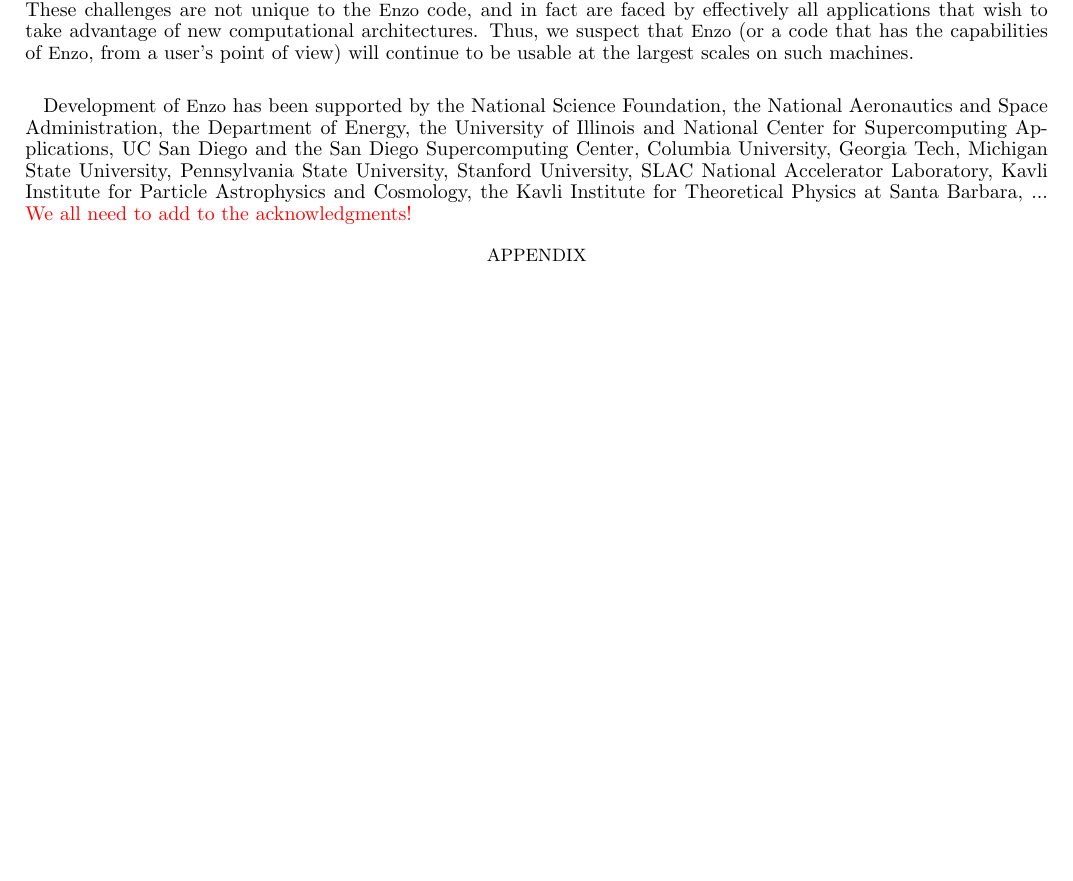
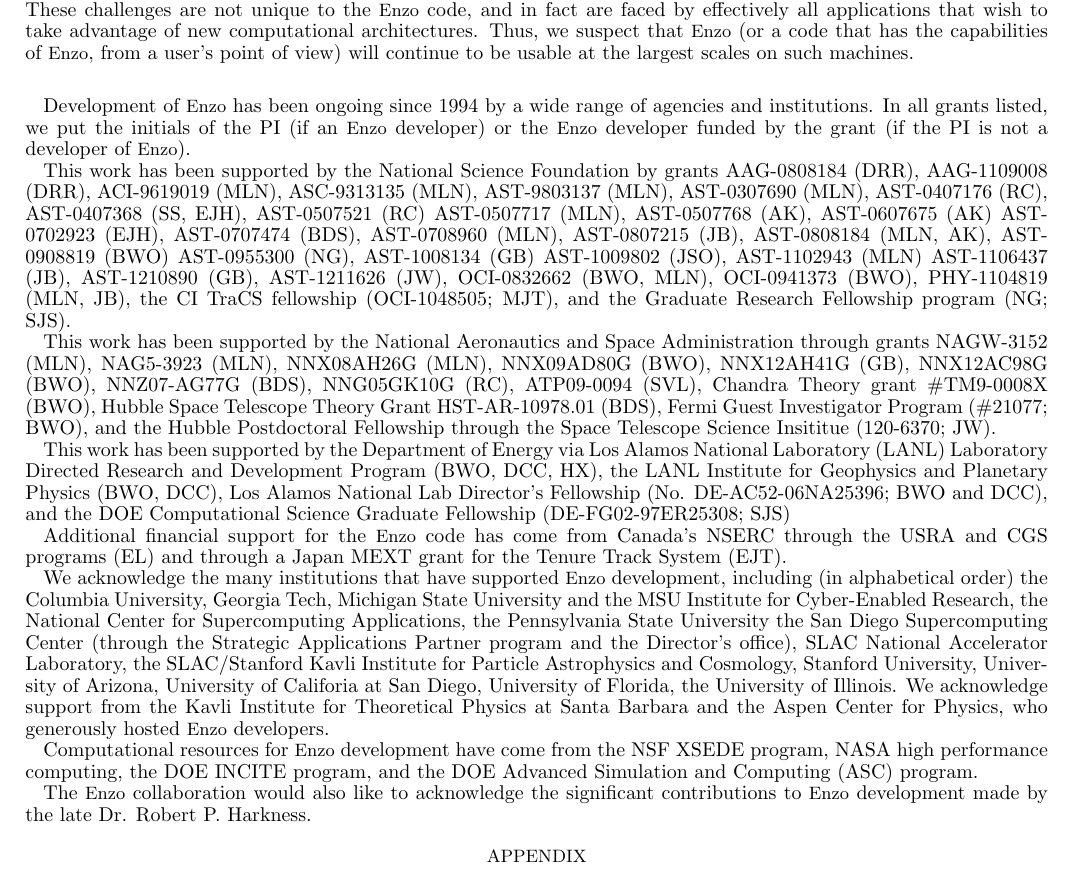
Before and after one commit to enzo-project/enzo-method-paper, a LaTeX document (ms.tex, which reads acknowledgments.tex): part of page 47 of 49, cut so that both start at the same text, the shorter picture padded with empty space. Compiled offline with pdfLaTeX.

Commit message:
updated acknowledgments.

```diff
--- a/acknowledgments.tex
+++ b/acknowledgments.tex
@@ -1,12 +1,98 @@
 
 \acknowledgments
 
-Development of \enzo\ has been supported by the National Science
-Foundation, the National Aeronautics and Space Administration, the
-Department of Energy, the University of Illinois and National Center
-for Supercomputing Applications, UC San Diego and the San Diego
-Supercomputing Center, Columbia University, Georgia Tech, Michigan
-State University, Pennsylvania State University, Stanford University,
-SLAC National Accelerator Laboratory, Kavli Institute for Particle
-Astrophysics and Cosmology, the Kavli Institute for Theoretical
-Physics at Santa Barbara, ...  \red{We all need to add to the acknowledgments!}
+Development of \enzo\ has been ongoing since 1994 by a wide range of
+agencies and institutions.  In all grants listed, we put the
+initials of the PI (if an \enzo\ developer) or the \enzo\ developer
+funded by the grant (if the PI is not a developer of \enzo).
+
+This work has been supported by the National Science Foundation by
+grants
+AAG-0808184 (DRR),
+AAG-1109008 (DRR),
+ACI-9619019 (MLN),
+ASC-9313135 (MLN),
+AST-9803137 (MLN),
+AST-0307690 (MLN),
+AST-0407176 (RC),
+AST-0407368 (SS, EJH),
+AST-0507521 (RC)
+AST-0507717 (MLN),
+AST-0507768 (AK),
+AST-0607675 (AK)
+AST-0702923 (EJH),
+AST-0707474 (BDS),
+AST-0708960 (MLN),
+AST-0807215 (JB),
+AST-0808184 (MLN, AK),
+AST-0908819 (BWO)
+AST-0955300 (NG),
+AST-1008134 (GB)
+AST-1009802 (JSO),
+AST-1102943 (MLN)
+AST-1106437 (JB),
+AST-1210890 (GB),
+AST-1211626 (JW),
+OCI-0832662 (BWO, MLN),
+OCI-0941373 (BWO),
+PHY-1104819 (MLN, JB),
+the CI TraCS fellowship (OCI-1048505; MJT),
+and the Graduate Research Fellowship program (NG; SJS).
+
+This work has been supported by the National Aeronautics and Space
+Administration through grants
+NAGW-3152 (MLN),
+NAG5-3923 (MLN),
+NNX08AH26G (MLN),
+NNX09AD80G (BWO),
+NNX12AH41G (GB),
+NNX12AC98G (BWO),
+NNZ07-AG77G (BDS),
+NNG05GK10G (RC),
+ATP09-0094 (SVL),
+Chandra Theory grant \#TM9-0008X (BWO),
+Hubble Space Telescope Theory Grant HST-AR-10978.01 (BDS),
+Fermi Guest Investigator Program (\#21077; BWO),
+and the Hubble Postdoctoral Fellowship through the Space Telescope Science
+Insititue (120-6370; JW).
+
+This work has been supported by the Department of Energy via
+Los Alamos National Laboratory (LANL) Laboratory Directed Research and
+Development Program (BWO, DCC, HX),
+the LANL Institute for Geophysics and Planetary Physics (BWO, DCC),
+Los Alamos National Lab Director's Fellowship (No. DE-AC52-06NA25396;
+BWO and DCC), and the
+DOE Computational Science Graduate Fellowship (DE-FG02-97ER25308; SJS)
+
+Additional financial support for the \enzo\ code has come from
+Canada's NSERC through the USRA and CGS programs (EL) and through a
+Japan MEXT grant for the Tenure Track System (EJT).
+
+We acknowledge the  many institutions that have supported \enzo\
+development, including (in alphabetical order)
+the
+Columbia University,
+Georgia Tech,
+Michigan State University and the MSU Institute for Cyber-Enabled
+Research,
+the National Center for Supercomputing Applications,
+the Pennsylvania State University
+ the San Diego Supercomputing Center (through the Strategic Applications
+Partner program and the Director’s office),
+SLAC National Accelerator Laboratory,
+the SLAC/Stanford Kavli Institute for Particle
+Astrophysics and Cosmology,  Stanford University,
+University of Arizona,
+University of Califoria at San Diego,
+ University of Florida,
+the University of Illinois.
+We acknowledge support from the Kavli Institute for Theoretical
+Physics at Santa Barbara and the Aspen Center for Physics, who
+generously hosted \enzo\ developers.
+
+Computational resources for \enzo\ development have come from the NSF
+XSEDE program, NASA high performance computing, the DOE INCITE
+program, and the DOE Advanced Simulation and Computing (ASC) program.
+
+The \enzo\ collaboration would also like to acknowledge the significant contributions to
+\enzo\ development made by the late Dr. Robert P. Harkness.
```
